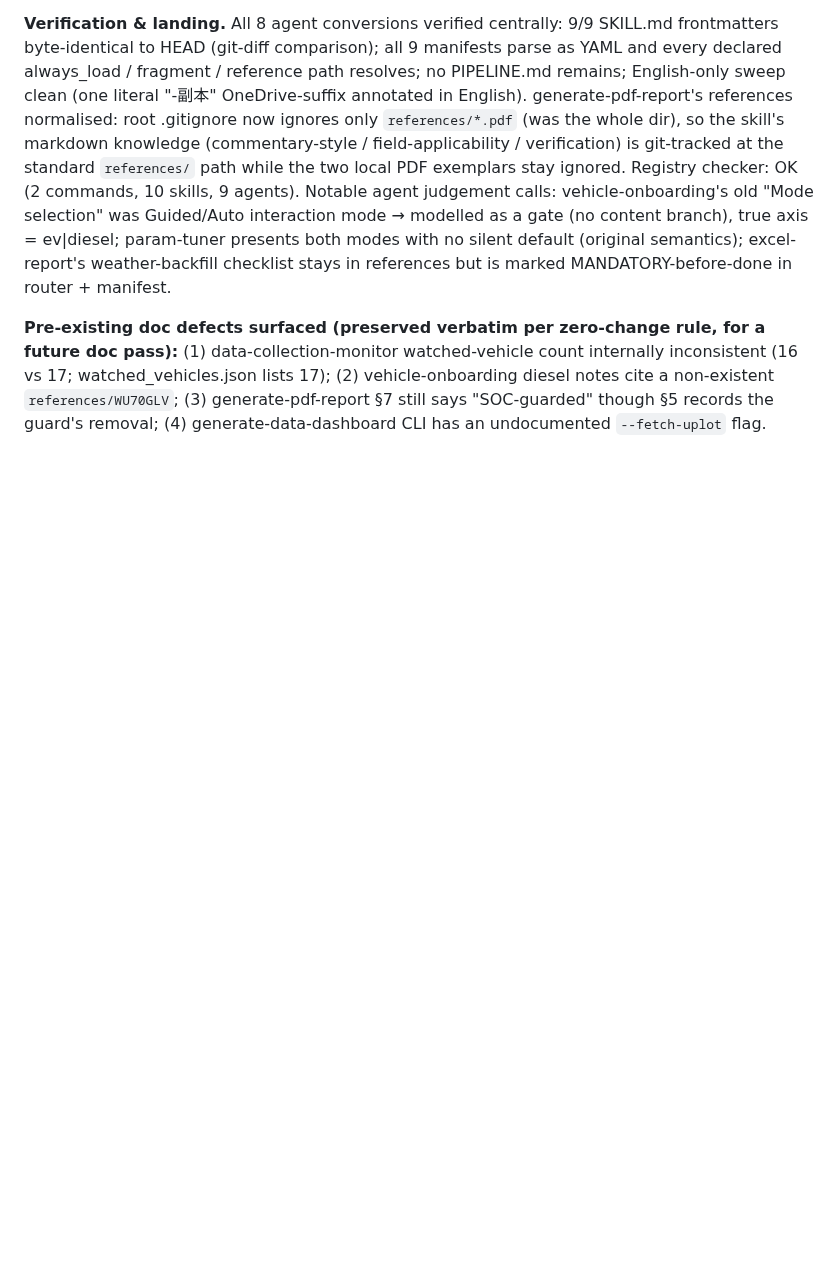
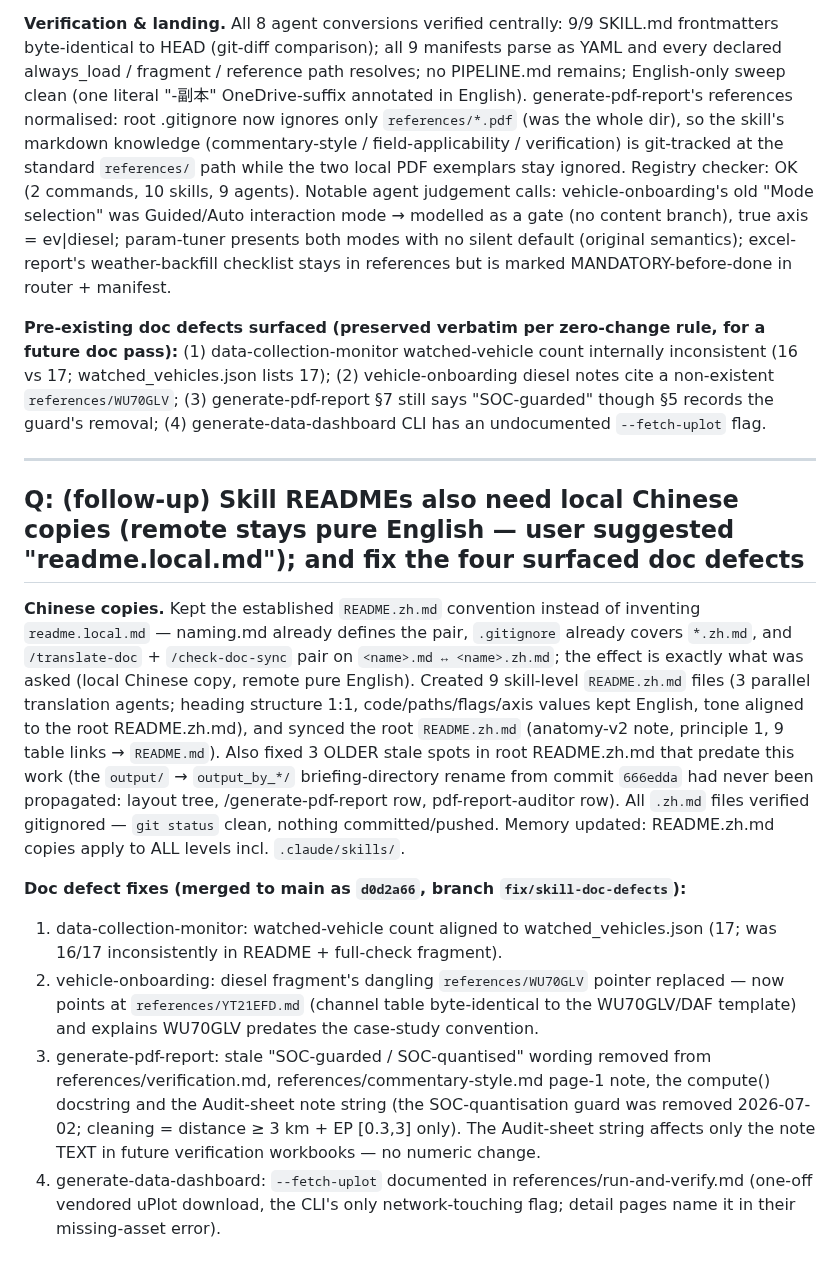
Before and after one commit to Royhu1/jolt-ai-assistant, a Markdown page: changelogs/changelog_20260706_20260712.md, the part around the change. Rendered like a GitHub page; blank space fills up the shorter version.

Commit message:
docs(changelog): skill README.zh.md rollout + four doc-defect fixes
Co-Authored-By: Claude Fable 5 <noreply@anthropic.com>

```diff
--- a/changelogs/changelog_20260706_20260712.md
+++ b/changelogs/changelog_20260706_20260712.md
@@ -1025,3 +1025,35 @@ inconsistent (16 vs 17; watched_vehicles.json lists 17); (2) vehicle-onboarding
 notes cite a non-existent `references/WU70GLV`; (3) generate-pdf-report §7 still says
 "SOC-guarded" though §5 records the guard's removal; (4) generate-data-dashboard CLI has
 an undocumented `--fetch-uplot` flag.
+
+---
+
+## Q: (follow-up) Skill READMEs also need local Chinese copies (remote stays pure English — user suggested "readme.local.md"); and fix the four surfaced doc defects
+
+**Chinese copies.** Kept the established `README.zh.md` convention instead of inventing
+`readme.local.md` — naming.md already defines the pair, `.gitignore` already covers
+`*.zh.md`, and `/translate-doc` + `/check-doc-sync` pair on `<name>.md ↔ <name>.zh.md`;
+the effect is exactly what was asked (local Chinese copy, remote pure English). Created
+9 skill-level `README.zh.md` files (3 parallel translation agents; heading structure 1:1,
+code/paths/flags/axis values kept English, tone aligned to the root README.zh.md), and
+synced the root `README.zh.md` (anatomy-v2 note, principle 1, 9 table links →
+`README.md`). Also fixed 3 OLDER stale spots in root README.zh.md that predate this work
+(the `output/` → `output_by_*/` briefing-directory rename from commit `666edda` had never
+been propagated: layout tree, /generate-pdf-report row, pdf-report-auditor row).
+All `.zh.md` files verified gitignored — `git status` clean, nothing committed/pushed.
+Memory updated: README.zh.md copies apply to ALL levels incl. `.claude/skills/`.
+
+**Doc defect fixes (merged to main as `d0d2a66`, branch `fix/skill-doc-defects`):**
+1. data-collection-monitor: watched-vehicle count aligned to watched_vehicles.json
+   (17; was 16/17 inconsistently in README + full-check fragment).
+2. vehicle-onboarding: diesel fragment's dangling `references/WU70GLV` pointer replaced —
+   now points at `references/YT21EFD.md` (channel table byte-identical to the WU70GLV/DAF
+   template) and explains WU70GLV predates the case-study convention.
+3. generate-pdf-report: stale "SOC-guarded / SOC-quantised" wording removed from
+   references/verification.md, references/commentary-style.md page-1 note, the compute()
+   docstring and the Audit-sheet note string (the SOC-quantisation guard was removed
+   2026-07-02; cleaning = distance ≥ 3 km + EP [0.3,3] only). The Audit-sheet string
+   affects only the note TEXT in future verification workbooks — no numeric change.
+4. generate-data-dashboard: `--fetch-uplot` documented in references/run-and-verify.md
+   (one-off vendored uPlot download, the CLI's only network-touching flag; detail pages
+   name it in their missing-asset error).
```
